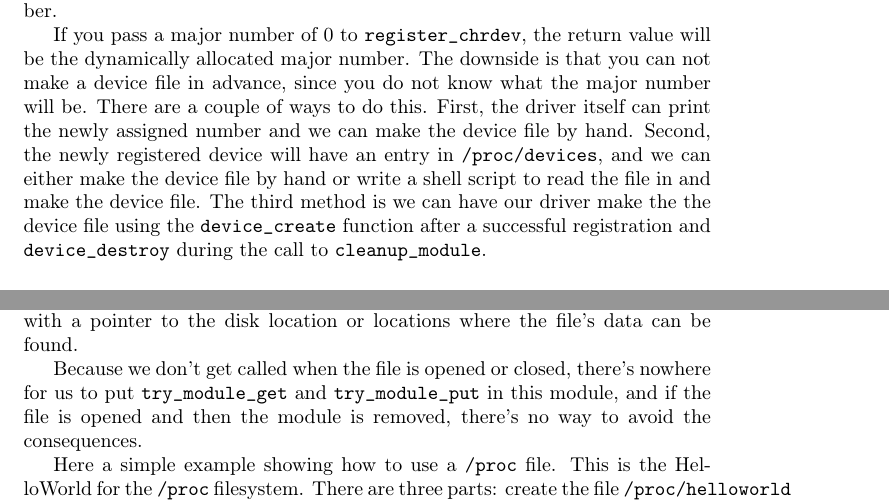
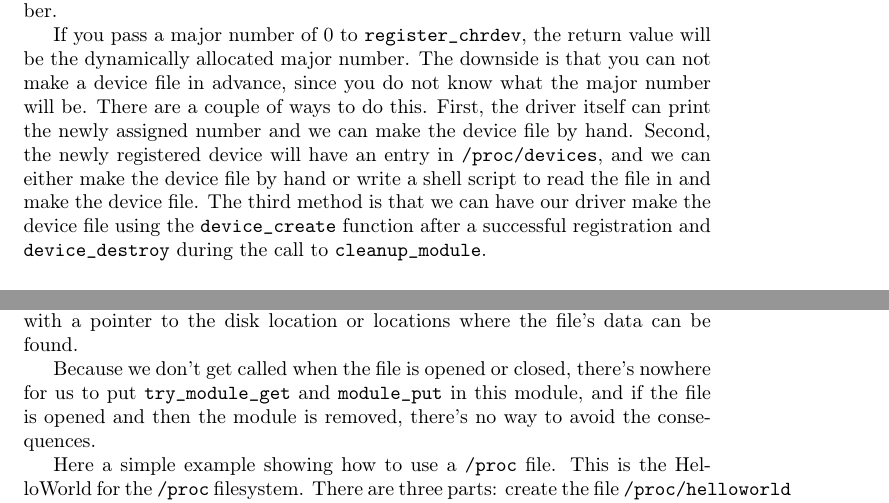
Before and after one commit to sysprog21/lkmpg, a LaTeX book (lkmpg.tex): two parts of pages 23 and 25 of 42, joined at a grey line, cut so that both start at the same text. Compiled offline with pdfLaTeX.

Commit message:
Fix grammar and typo

```diff
--- a/lkmpg.tex
+++ b/lkmpg.tex
@@ -881,7 +881,7 @@ The downside is that you can not make a device file in advance, since you do not
 There are a couple of ways to do this.
 First, the driver itself can print the newly assigned number and we can make the device file by hand.
 Second, the newly registered device will have an entry in \verb|/proc/devices|, and we can either make the device file by hand or write a shell script to read the file in and make the device file.
-The third method is we can have our driver make the the device file using the \cpp|device_create| function after a successful registration and \cpp|device_destroy| during the call to \cpp|cleanup_module|.
+The third method is that we can have our driver make the device file using the \cpp|device_create| function after a successful registration and \cpp|device_destroy| during the call to \cpp|cleanup_module|.
 
 \subsection{Unregistering A Device}
 \label{sec:unregister_device}
@@ -945,7 +945,7 @@ Then, \cpp|init_module| registers the structure with the kernel and \cpp|cleanup
 Normal file systems are located on a disk, rather than just in memory (which is where \verb|/proc| is), and in that case the inode number is a pointer to a disk location where the file's index-node (inode for short) is located.
 The inode contains information about the file, for example the file's permissions, together with a pointer to the disk location or locations where the file's data can be found.
 
-Because we don't get called when the file is opened or closed, there's nowhere for us to put \cpp|try_module_get| and \cpp|try_module_put| in this module, and if the file is opened and then the module is removed, there's no way to avoid the consequences.
+Because we don't get called when the file is opened or closed, there's nowhere for us to put \cpp|try_module_get| and \cpp|module_put| in this module, and if the file is opened and then the module is removed, there's no way to avoid the consequences.
 
 Here a simple example showing how to use a \verb|/proc| file.
 This is the HelloWorld for the \verb|/proc| filesystem.
```
